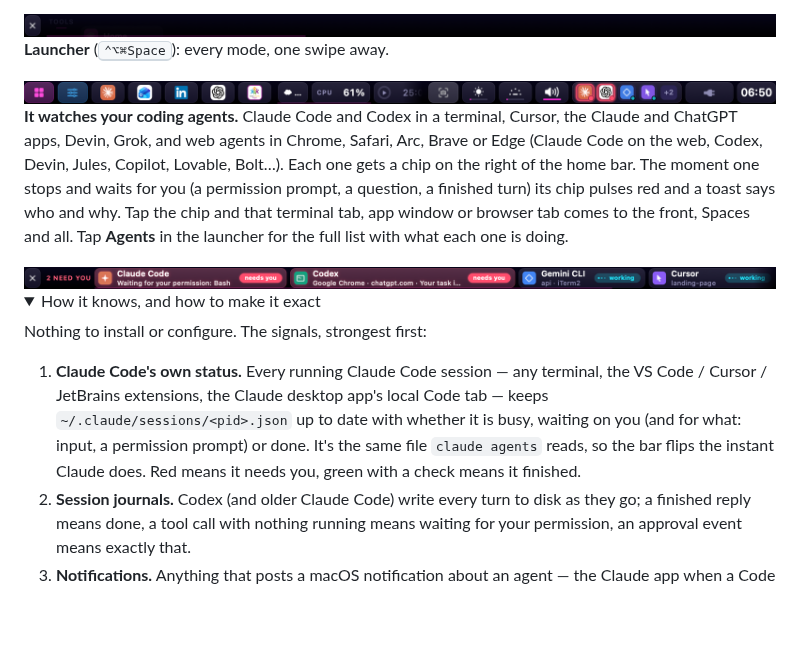
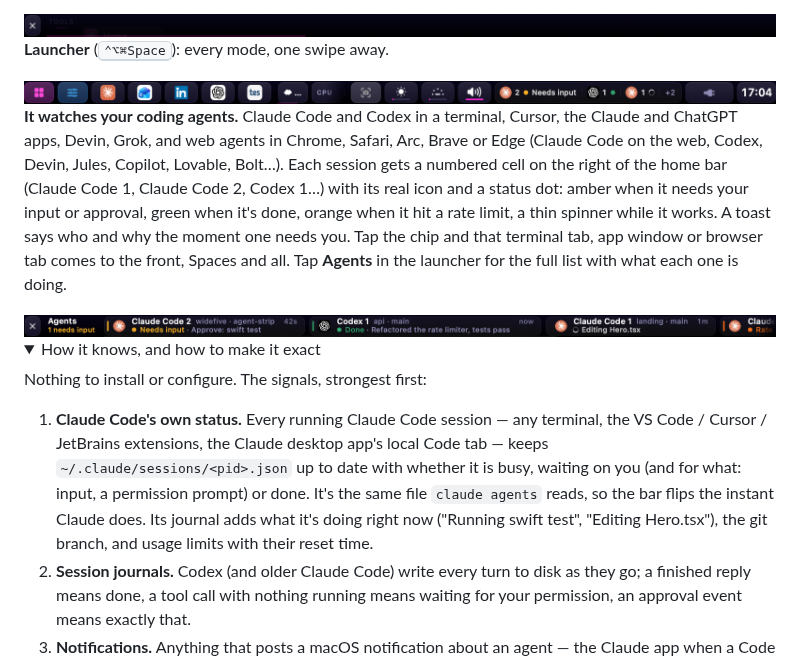
Before and after one commit to rayhankhilji/widefive, a Markdown page: README.md, the part around one of its changes. Rendered like a GitHub page; pictures changed too: docs/media/stills/agents.png, docs/media/stills/home-agents.png; folded sections open; blank space fills up the shorter version.

```diff
--- a/README.md
+++ b/README.md
@@ -102,7 +102,8 @@ The Mario-style one: ? blocks, mushrooms, stars, breakable bricks, enemies to st
 
 **It watches your coding agents.** Claude Code and Codex in a terminal, Cursor, the Claude and ChatGPT apps, Devin, Grok,
 and web agents in Chrome, Safari, Arc, Brave or Edge (Claude Code on the web, Codex, Devin, Jules, Copilot, Lovable, Bolt…).
-Each one gets a chip on the right of the home bar. The moment one stops and waits for you (a permission prompt, a question,
-a finished turn) its chip pulses red and a toast says who and why. Tap the chip and that terminal tab, app window or browser
+Each session gets a numbered cell on the right of the home bar (Claude Code 1, Claude Code 2, Codex 1…) with its real
+icon and a status dot: amber when it needs your input or approval, green when it's done, orange when it hit a rate limit,
+a thin spinner while it works. A toast says who and why the moment one needs you. Tap the chip and that terminal tab, app window or browser
 tab comes to the front, Spaces and all. Tap **Agents** in the launcher for the full list with what each one is doing.
 
@@ -116,7 +117,8 @@ Nothing to install or configure. The signals, strongest first:
 1. **Claude Code's own status.** Every running Claude Code session — any terminal, the VS Code / Cursor / JetBrains
    extensions, the Claude desktop app's local Code tab — keeps `~/.claude/sessions/<pid>.json` up to date with whether it
    is busy, waiting on you (and for what: input, a permission prompt) or done. It's the same file `claude agents` reads,
-   so the bar flips the instant Claude does. Red means it needs you, green with a check means it finished.
+   so the bar flips the instant Claude does. Its journal adds what it's doing right now ("Running swift test",
+   "Editing Hero.tsx"), the git branch, and usage limits with their reset time.
 2. **Session journals.** Codex (and older Claude Code) write every turn to disk as they go; a finished reply means done,
    a tool call with nothing running means waiting for your permission, an approval event means exactly that.
 3. **Notifications.** Anything that posts a macOS notification about an agent — the Claude app when a Code session
```
Also changed, not shown: other parts of README.md (+2 -2 lines), 2 other files.
